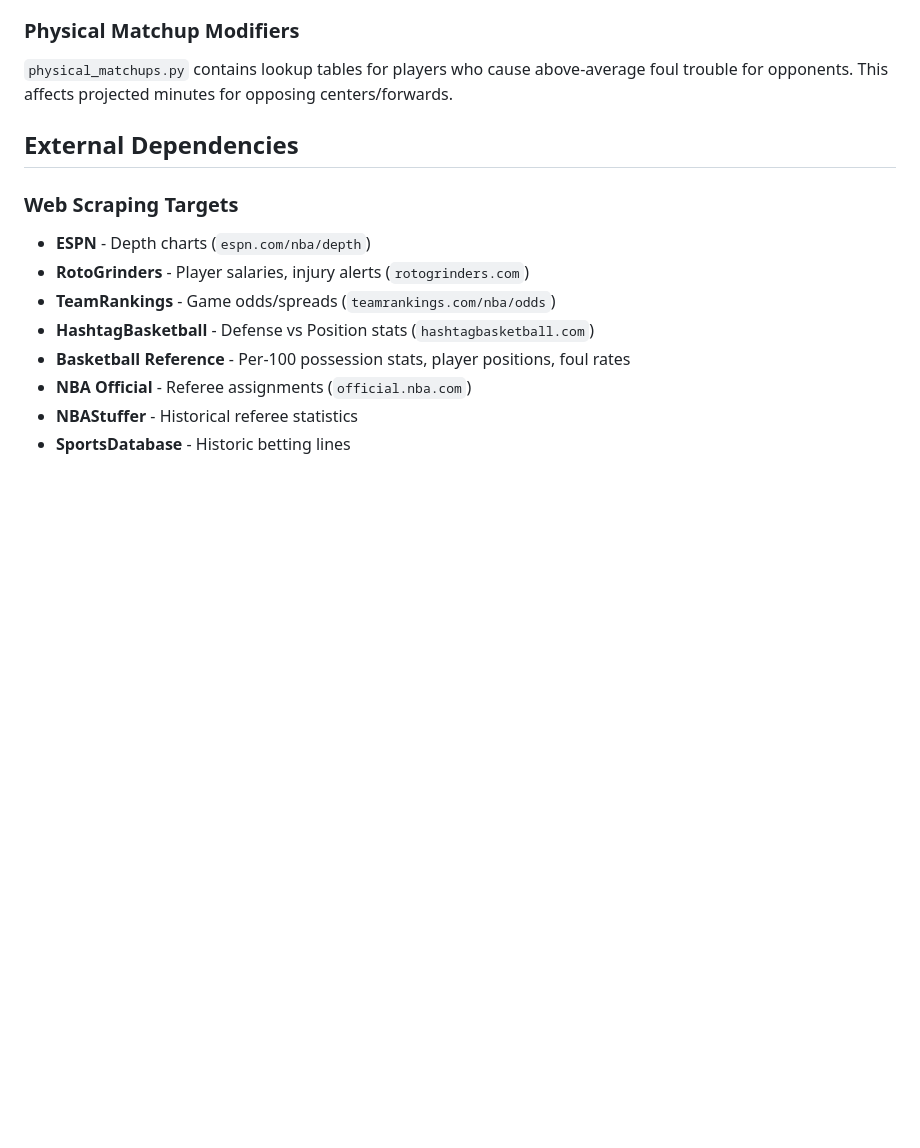
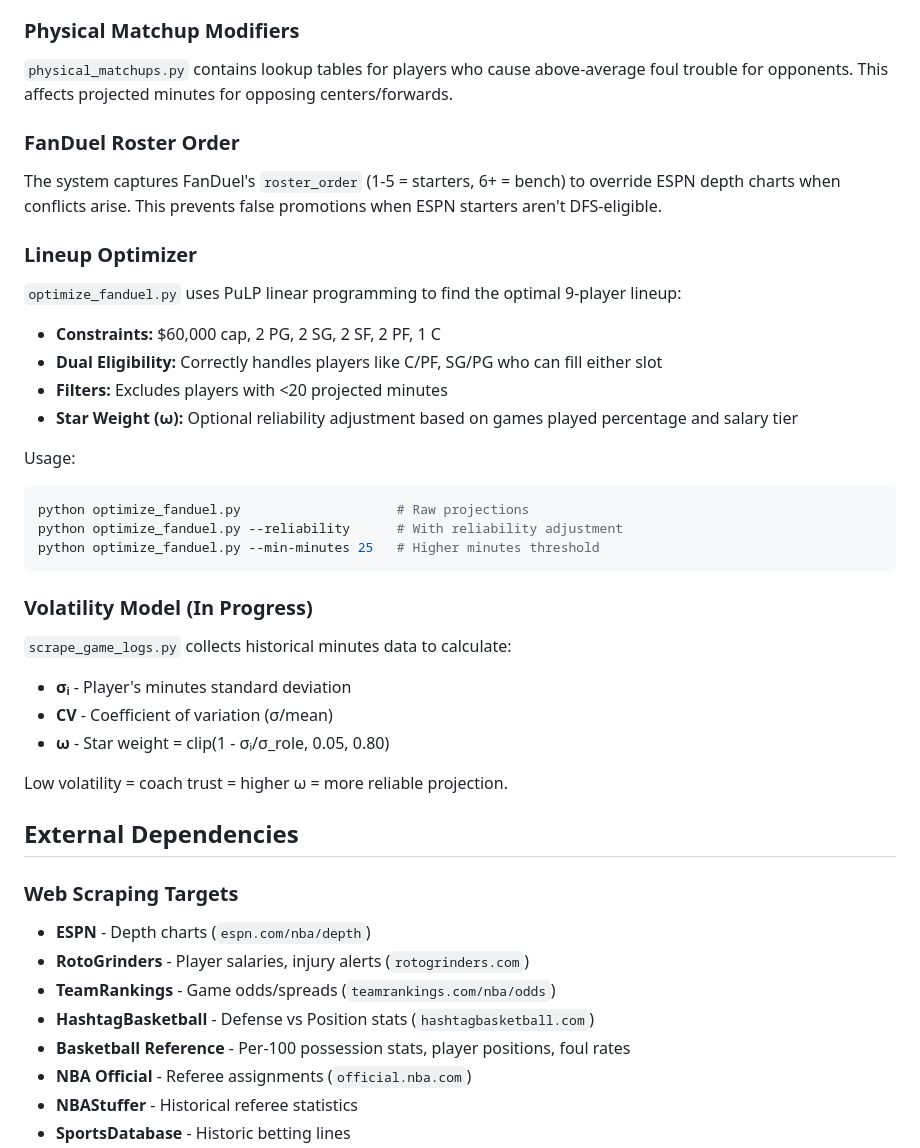
Before and after one commit to rakimr/PIRTDICA, a Markdown page: replit.md, the part around the change. GitHub-like rendering; blank space fills up the shorter version.

Commit message:
Update documentation for lineup optimizer and volatility model
Add new sections to replit.md detailing the FanDuel roster order, the lineup optimizer script's functionality, and the ongoing development of the volatility model, including its dependencies and intended calculations.

Replit-Commit-Author: Agent
Replit-Commit-Session-Id: 77c6f695-5fdd-489f-8cef-530d7e46efea
Replit-Commit-Checkpoint-Type: full_checkpoint
Replit-Commit-Event-Id: 41caf3f4-3ac3-411b-b19a-79c0522f78b2
Replit-Helium-Checkpoint-Created: true

````diff
--- a/replit.md
+++ b/replit.md
@@ -54,6 +54,31 @@ Player names are aggressively normalized to handle inconsistencies across data s
 ### Physical Matchup Modifiers
 `physical_matchups.py` contains lookup tables for players who cause above-average foul trouble for opponents. This affects projected minutes for opposing centers/forwards.
 
+### FanDuel Roster Order
+The system captures FanDuel's `roster_order` (1-5 = starters, 6+ = bench) to override ESPN depth charts when conflicts arise. This prevents false promotions when ESPN starters aren't DFS-eligible.
+
+### Lineup Optimizer
+`optimize_fanduel.py` uses PuLP linear programming to find the optimal 9-player lineup:
+- **Constraints:** $60,000 cap, 2 PG, 2 SG, 2 SF, 2 PF, 1 C
+- **Dual Eligibility:** Correctly handles players like C/PF, SG/PG who can fill either slot
+- **Filters:** Excludes players with <20 projected minutes
+- **Star Weight (ω):** Optional reliability adjustment based on games played percentage and salary tier
+
+Usage:
+```bash
+python optimize_fanduel.py                    # Raw projections
+python optimize_fanduel.py --reliability      # With reliability adjustment
+python optimize_fanduel.py --min-minutes 25   # Higher minutes threshold
+```
+
+### Volatility Model (In Progress)
+`scrape_game_logs.py` collects historical minutes data to calculate:
+- **σᵢ** - Player's minutes standard deviation
+- **CV** - Coefficient of variation (σ/mean)
+- **ω** - Star weight = clip(1 - σᵢ/σ_role, 0.05, 0.80)
+
+Low volatility = coach trust = higher ω = more reliable projection.
+
 ## External Dependencies
 
 ### Web Scraping Targets
````
